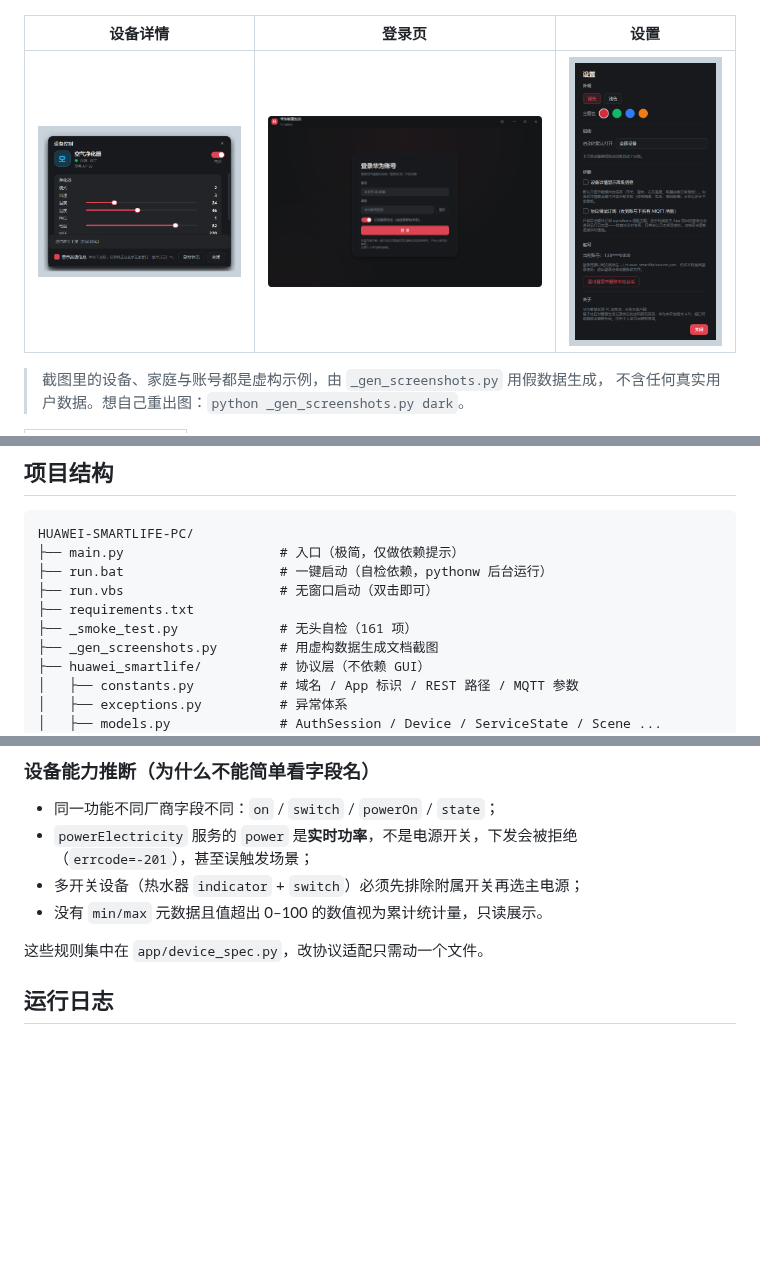
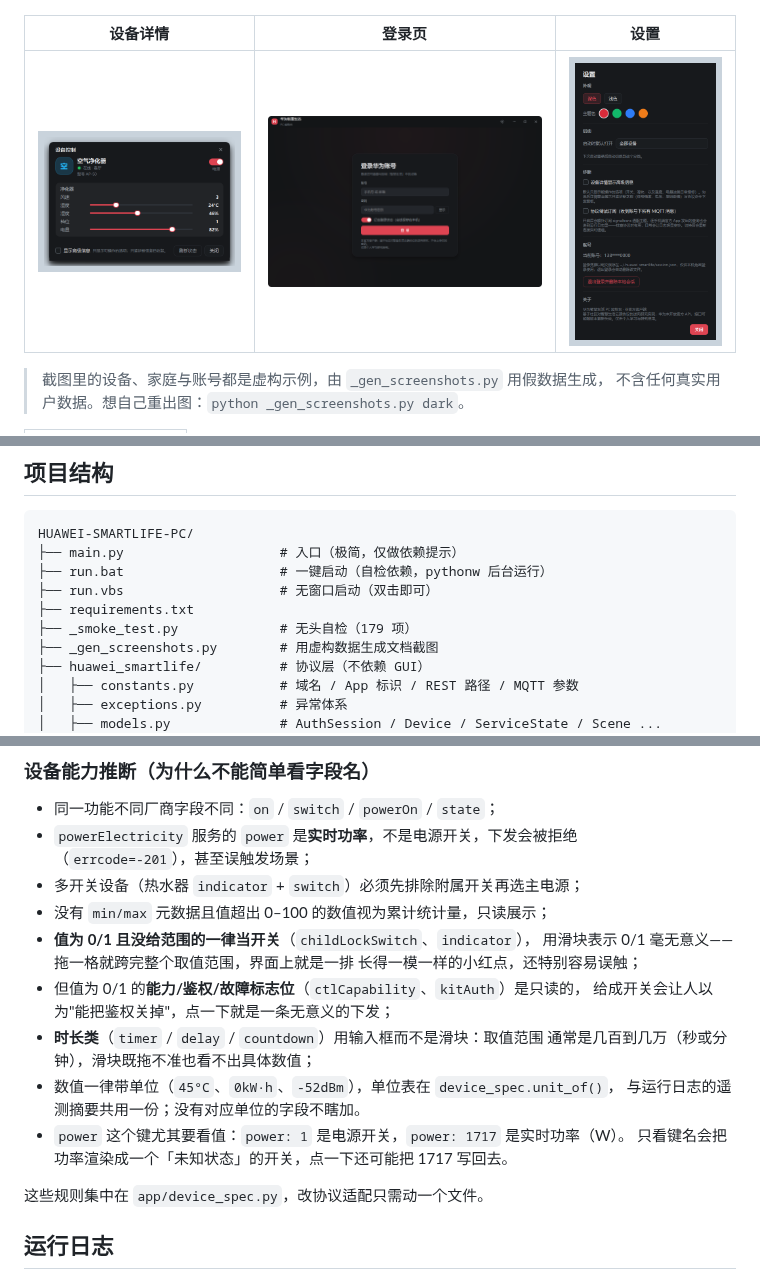
Before and after one commit to MIAOPANGCI/huawei-smartlife-pc, a Markdown page: README.md, 3 parts joined by grey strips. GitHub-like rendering; pictures changed too: docs/screenshots/device-dialog.png; blank space fills up the shorter version.

```diff
--- a/README.md
+++ b/README.md
@@ -188,7 +188,7 @@ HUAWEI-SMARTLIFE-PC/
 ├── run.bat                    # 一键启动（自检依赖，pythonw 后台运行）
 ├── run.vbs                    # 无窗口启动（双击即可）
 ├── requirements.txt
-├── _smoke_test.py             # 无头自检（161 项）
+├── _smoke_test.py             # 无头自检（179 项）
 ├── _gen_screenshots.py        # 用虚构数据生成文档截图
 ├── huawei_smartlife/          # 协议层（不依赖 GUI）
 │   ├── constants.py           # 域名 / App 标识 / REST 路径 / MQTT 参数
@@ -288,7 +288,18 @@ python _smoke_test.py     # 无需显示环境、不联网
 - `powerElectricity` 服务的 `power` 是**实时功率**，不是电源开关，下发会被拒绝
   （`errcode=-201`），甚至误触发场景；
 - 多开关设备（热水器 `indicator` + `switch`）必须先排除附属开关再选主电源；
-- 没有 `min/max` 元数据且值超出 0–100 的数值视为累计统计量，只读展示。
+- 没有 `min/max` 元数据且值超出 0–100 的数值视为累计统计量，只读展示；
+- **值为 0/1 且没给范围的一律当开关**（`childLockSwitch`、`indicator`），
+  用滑块表示 0/1 毫无意义——拖一格就跨完整个取值范围，界面上就是一排
+  长得一模一样的小红点，还特别容易误触；
+- 但值为 0/1 的**能力/鉴权/故障标志位**（`ctlCapability`、`kitAuth`）是只读的，
+  给成开关会让人以为"能把鉴权关掉"，点一下就是一条无意义的下发；
+- **时长类**（`timer` / `delay` / `countdown`）用输入框而不是滑块：取值范围
+  通常是几百到几万（秒或分钟），滑块既拖不准也看不出具体数值；
+- 数值一律带单位（`45°C`、`0kW·h`、`-52dBm`），单位表在 `device_spec.unit_of()`，
+  与运行日志的遥测摘要共用一份；没有对应单位的字段不瞎加。
+- `power` 这个键尤其要看值：`power: 1` 是电源开关，`power: 1717` 是实时功率（W）。
+  只看键名会把功率渲染成一个「未知状态」的开关，点一下还可能把 1717 写回去。
 
 这些规则集中在 `app/device_spec.py`，改协议适配只需动一个文件。
 
```
Also changed, not shown: 5 other files.
